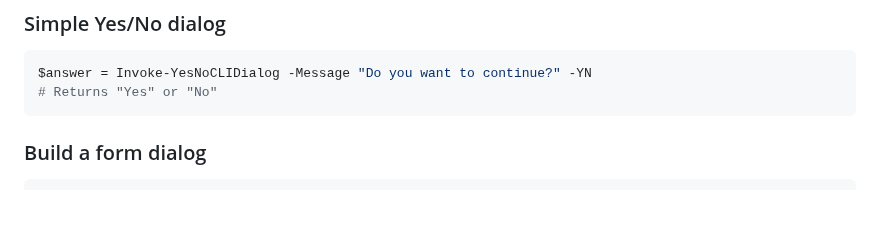
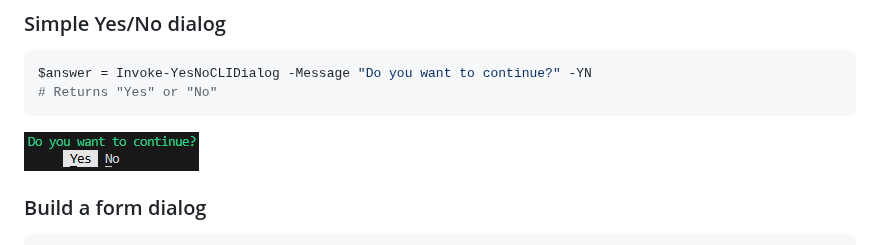
Before and after one commit to qqt-lo4/PSSomeCLIThings, a Markdown page: README.md, the part around the change. Rendered like a GitHub page; pictures changed too: doc/images/simple yes no dialog.png (added); blank space fills up the shorter version.

````diff
--- a/README.md
+++ b/README.md
@@ -112,6 +112,8 @@ $answer = Invoke-YesNoCLIDialog -Message "Do you want to continue?" -YN
 # Returns "Yes" or "No"
 ```
 
+![Simple Yes/No dialog](doc/images/simple%20yes%20no%20dialog.png)
+
 ### Build a form dialog
 ```powershell
 # Collect user information via a hashtable form
````
